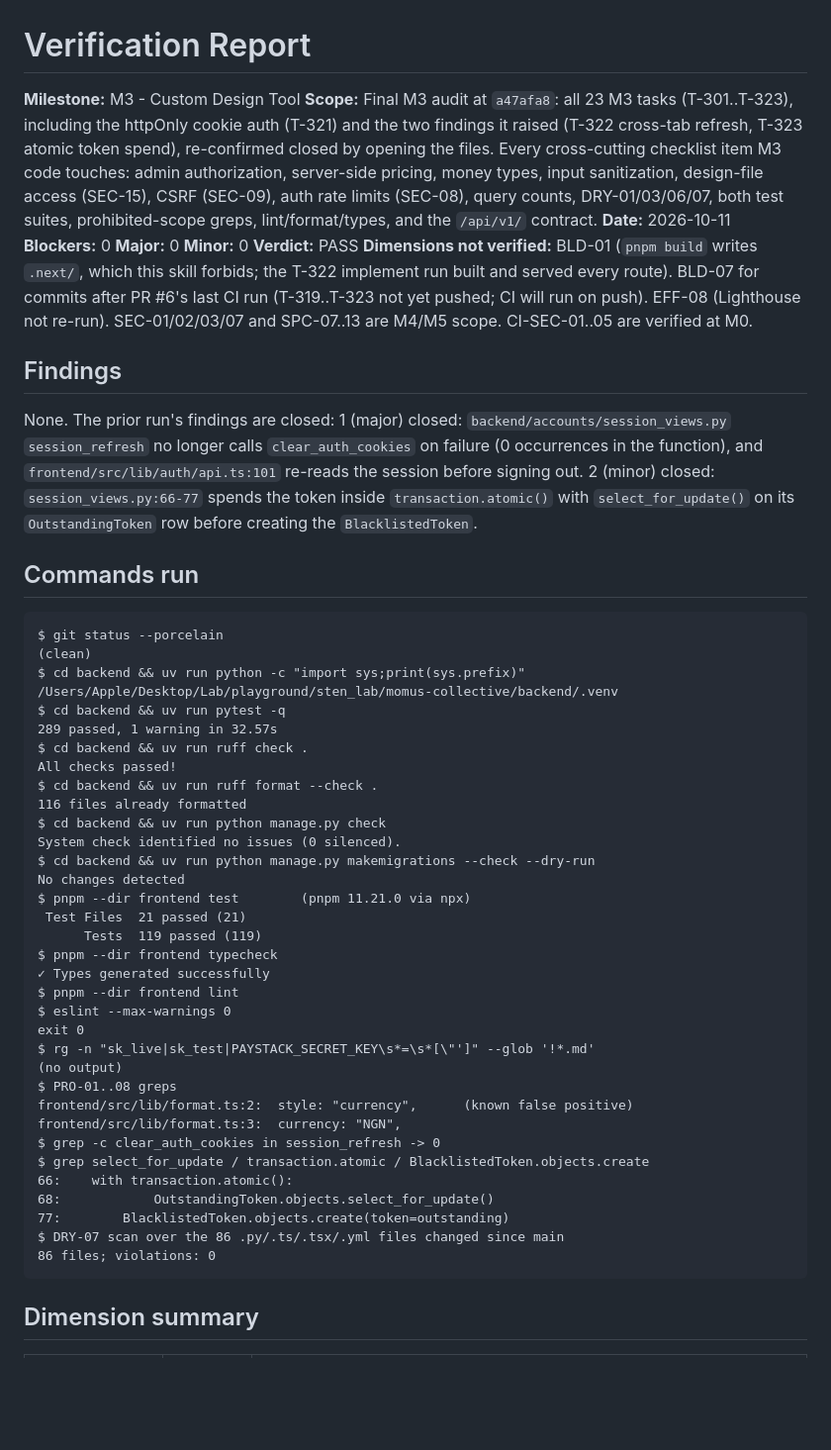
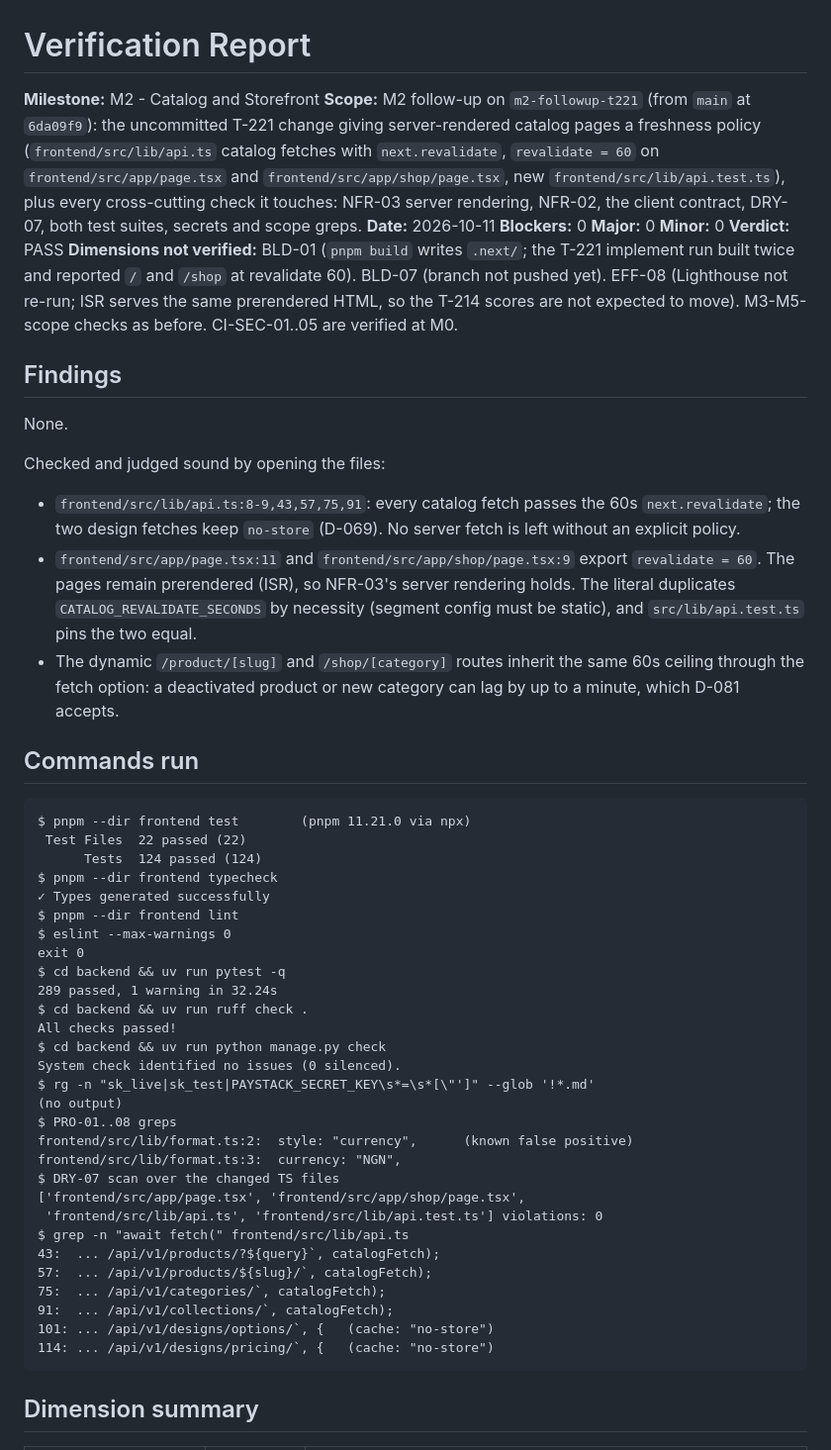
Before and after one commit to stenwire/momus-collective, a Markdown page: docs/VERIFICATION.md, the part around one of its changes. Shown at 99% size. Drawn GitHub-style; blank space fills up the shorter version.

Commit message:
verify (M2 - Catalog and Storefront, T-221 follow-up)

````diff
--- a/docs/VERIFICATION.md
+++ b/docs/VERIFICATION.md
@@ -1,73 +1,73 @@
 # Verification Report
 
-**Milestone:** M3 - Custom Design Tool
-**Scope:** Final M3 audit at `a47afa8`: all 23 M3 tasks (T-301..T-323),
-including the httpOnly cookie auth (T-321) and the two findings it raised
-(T-322 cross-tab refresh, T-323 atomic token spend), re-confirmed closed by
-opening the files. Every cross-cutting checklist item M3 code touches:
-admin authorization, server-side pricing, money types, input sanitization,
-design-file access (SEC-15), CSRF (SEC-09), auth rate limits (SEC-08),
-query counts, DRY-01/03/06/07, both test suites, prohibited-scope greps,
-lint/format/types, and the `/api/v1/` contract.
+**Milestone:** M2 - Catalog and Storefront
+**Scope:** M2 follow-up on `m2-followup-t221` (from `main` at `6da09f9`):
+the uncommitted T-221 change giving server-rendered catalog pages a
+freshness policy (`frontend/src/lib/api.ts` catalog fetches with
+`next.revalidate`, `revalidate = 60` on `frontend/src/app/page.tsx` and
+`frontend/src/app/shop/page.tsx`, new `frontend/src/lib/api.test.ts`), plus
+every cross-cutting check it touches: NFR-03 server rendering, NFR-02,
+the client contract, DRY-07, both test suites, secrets and scope greps.
 **Date:** 2026-10-11
 **Blockers:** 0
 **Major:** 0
 **Minor:** 0
 **Verdict:** PASS
-**Dimensions not verified:** BLD-01 (`pnpm build` writes `.next/`, which
-this skill forbids; the T-322 implement run built and served every route).
-BLD-07 for commits after PR #6's last CI run (T-319..T-323 not yet pushed;
-CI will run on push). EFF-08 (Lighthouse not re-run). SEC-01/02/03/07 and
-SPC-07..13 are M4/M5 scope. CI-SEC-01..05 are verified at M0.
+**Dimensions not verified:** BLD-01 (`pnpm build` writes `.next/`; the T-221
+implement run built twice and reported `/` and `/shop` at revalidate 60).
+BLD-07 (branch not pushed yet). EFF-08 (Lighthouse not re-run; ISR serves
+the same prerendered HTML, so the T-214 scores are not expected to move).
+M3-M5-scope checks as before. CI-SEC-01..05 are verified at M0.
 
 ## Findings
 
-None. The prior run's findings are closed:
-1 (major) closed: `backend/accounts/session_views.py` `session_refresh` no
-longer calls `clear_auth_cookies` on failure (0 occurrences in the
-function), and `frontend/src/lib/auth/api.ts:101` re-reads the session
-before signing out.
-2 (minor) closed: `session_views.py:66-77` spends the token inside
-`transaction.atomic()` with `select_for_update()` on its `OutstandingToken`
-row before creating the `BlacklistedToken`.
+None.
+
+Checked and judged sound by opening the files:
+- `frontend/src/lib/api.ts:8-9,43,57,75,91`: every catalog fetch passes the
+  60s `next.revalidate`; the two design fetches keep `no-store` (D-069). No
+  server fetch is left without an explicit policy.
+- `frontend/src/app/page.tsx:11` and `frontend/src/app/shop/page.tsx:9`
+  export `revalidate = 60`. The pages remain prerendered (ISR), so NFR-03's
+  server rendering holds. The literal duplicates `CATALOG_REVALIDATE_SECONDS`
+  by necessity (segment config must be static), and
+  `src/lib/api.test.ts` pins the two equal.
+- The dynamic `/product/[slug]` and `/shop/[category]` routes inherit the
+  same 60s ceiling through the fetch option: a deactivated product or new
+  category can lag by up to a minute, which D-081 accepts.
 
 ## Commands run
 
 ```
-$ git status --porcelain
-(clean)
-$ cd backend && uv run python -c "import sys;print(sys.prefix)"
-/Users/Apple/Desktop/Lab/playground/sten_lab/momus-collective/backend/.venv
-$ cd backend && uv run pytest -q
-289 passed, 1 warning in 32.57s
-$ cd backend && uv run ruff check .
-All checks passed!
-$ cd backend && uv run ruff format --check .
-116 files already formatted
-$ cd backend && uv run python manage.py check
-System check identified no issues (0 silenced).
-$ cd backend && uv run python manage.py makemigrations --check --dry-run
-No changes detected
 $ pnpm --dir frontend test        (pnpm 11.21.0 via npx)
- Test Files  21 passed (21)
-      Tests  119 passed (119)
+ Test Files  22 passed (22)
+      Tests  124 passed (124)
 $ pnpm --dir frontend typecheck
 ✓ Types generated successfully
 $ pnpm --dir frontend lint
 $ eslint --max-warnings 0
 exit 0
+$ cd backend && uv run pytest -q
+289 passed, 1 warning in 32.24s
+$ cd backend && uv run ruff check .
+All checks passed!
+$ cd backend && uv run python manage.py check
+System check identified no issues (0 silenced).
 $ rg -n "sk_live|sk_test|PAYSTACK_SECRET_KEY\s*=\s*[\"']" --glob '!*.md'
 (no output)
 $ PRO-01..08 greps
 frontend/src/lib/format.ts:2:  style: "currency",      (known false positive)
 frontend/src/lib/format.ts:3:  currency: "NGN",
-$ grep -c clear_auth_cookies in session_refresh -> 0
-$ grep select_for_update / transaction.atomic / BlacklistedToken.objects.create
-66:    with transaction.atomic():
-68:            OutstandingToken.objects.select_for_update()
-77:        BlacklistedToken.objects.create(token=outstanding)
-$ DRY-07 scan over the 86 .py/.ts/.tsx/.yml files changed since main
-86 files; violations: 0
+$ DRY-07 scan over the changed TS files
+['frontend/src/app/page.tsx', 'frontend/src/app/shop/page.tsx',
+ 'frontend/src/lib/api.ts', 'frontend/src/lib/api.test.ts'] violations: 0
+$ grep -n "await fetch(" frontend/src/lib/api.ts
+43:  ... /api/v1/products/?${query}`, catalogFetch);
+57:  ... /api/v1/products/${slug}/`, catalogFetch);
+75:  ... /api/v1/categories/`, catalogFetch);
+91:  ... /api/v1/collections/`, catalogFetch);
+101: ... /api/v1/designs/options/`, {   (cache: "no-store")
+114: ... /api/v1/designs/pricing/`, {   (cache: "no-store")
 ```
 
 ## Dimension summary
````
Also changed, not shown: other parts of docs/VERIFICATION.md (+7 -7 lines).
